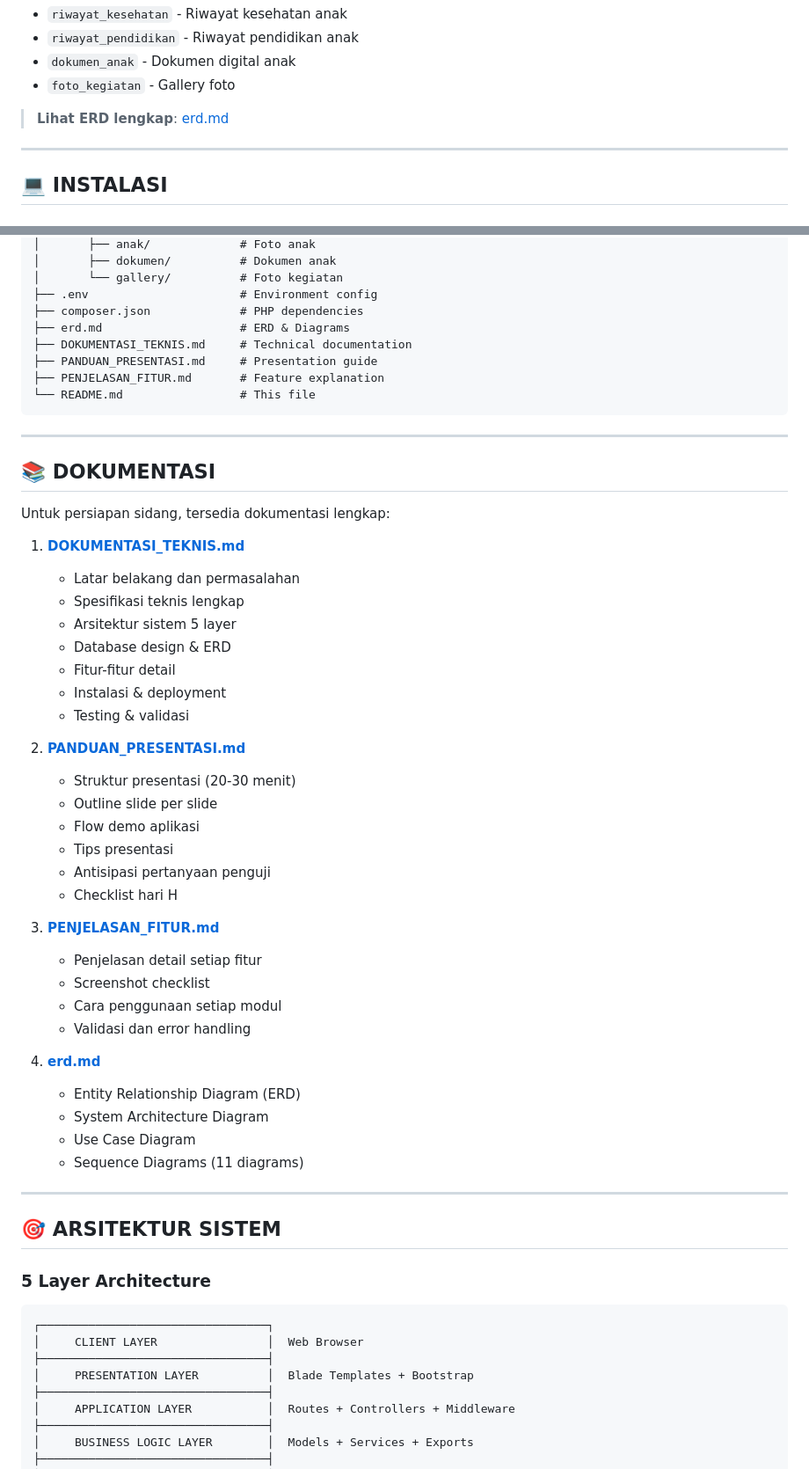
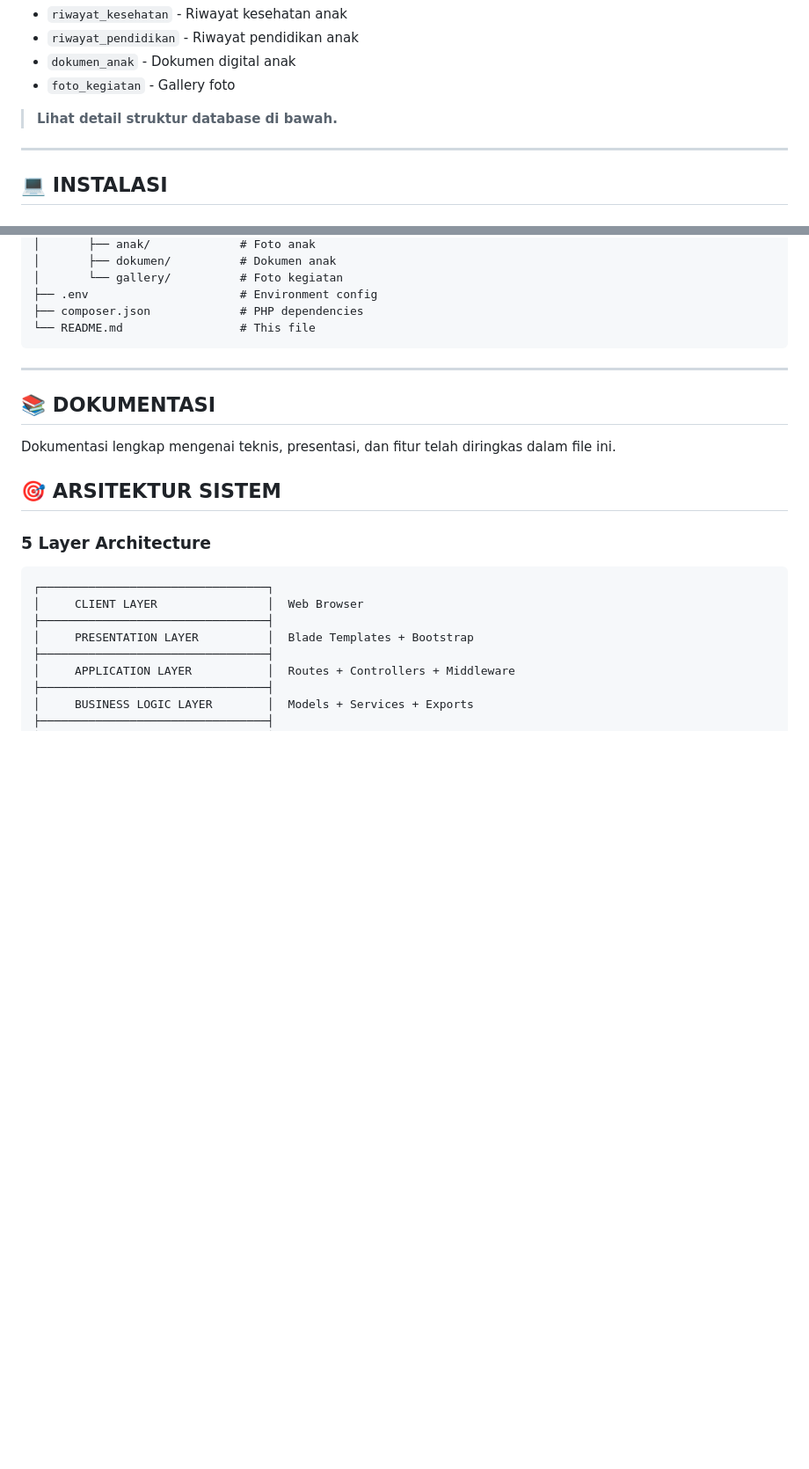
Before and after one commit to katsuyuki23/Dasboard-admin-development, a Markdown page: README.md, 2 parts joined by grey strips. Shown at 88% size. Rendered like a GitHub page; blank space fills up the shorter version.

Commit message:
Commit before pull

````diff
--- a/README.md
+++ b/README.md
@@ -101,7 +101,7 @@ Sistem Informasi Panti Asuhan Assholihin adalah aplikasi web yang dirancang untu
 - `dokumen_anak` - Dokumen digital anak
 - `foto_kegiatan` - Gallery foto
 
-> **Lihat ERD lengkap**: [erd.md](erd.md)
+> **Lihat detail struktur database di bawah.**
 
 ---
 
@@ -195,49 +195,13 @@ caps3/
 │       └── gallery/          # Foto kegiatan
 ├── .env                      # Environment config
 ├── composer.json             # PHP dependencies
-├── erd.md                    # ERD & Diagrams
-├── DOKUMENTASI_TEKNIS.md     # Technical documentation
-├── PANDUAN_PRESENTASI.md     # Presentation guide
-├── PENJELASAN_FITUR.md       # Feature explanation
 └── README.md                 # This file
 ```
 
 ---
 
 ## 📚 DOKUMENTASI
-
-Untuk persiapan sidang, tersedia dokumentasi lengkap:
-
-1. **[DOKUMENTASI_TEKNIS.md](DOKUMENTASI_TEKNIS.md)**
-   - Latar belakang dan permasalahan
-   - Spesifikasi teknis lengkap
-   - Arsitektur sistem 5 layer
-   - Database design & ERD
-   - Fitur-fitur detail
-   - Instalasi & deployment
-   - Testing & validasi
-
-2. **[PANDUAN_PRESENTASI.md](PANDUAN_PRESENTASI.md)**
-   - Struktur presentasi (20-30 menit)
-   - Outline slide per slide
-   - Flow demo aplikasi
-   - Tips presentasi
-   - Antisipasi pertanyaan penguji
-   - Checklist hari H
-
-3. **[PENJELASAN_FITUR.md](PENJELASAN_FITUR.md)**
-   - Penjelasan detail setiap fitur
-   - Screenshot checklist
-   - Cara penggunaan setiap modul
-   - Validasi dan error handling
-
-4. **[erd.md](erd.md)**
-   - Entity Relationship Diagram (ERD)
-   - System Architecture Diagram
-   - Use Case Diagram
-   - Sequence Diagrams (11 diagrams)
-
----
+Dokumentasi lengkap mengenai teknis, presentasi, dan fitur telah diringkas dalam file ini.
 
 ## 🎯 ARSITEKTUR SISTEM
 
````
